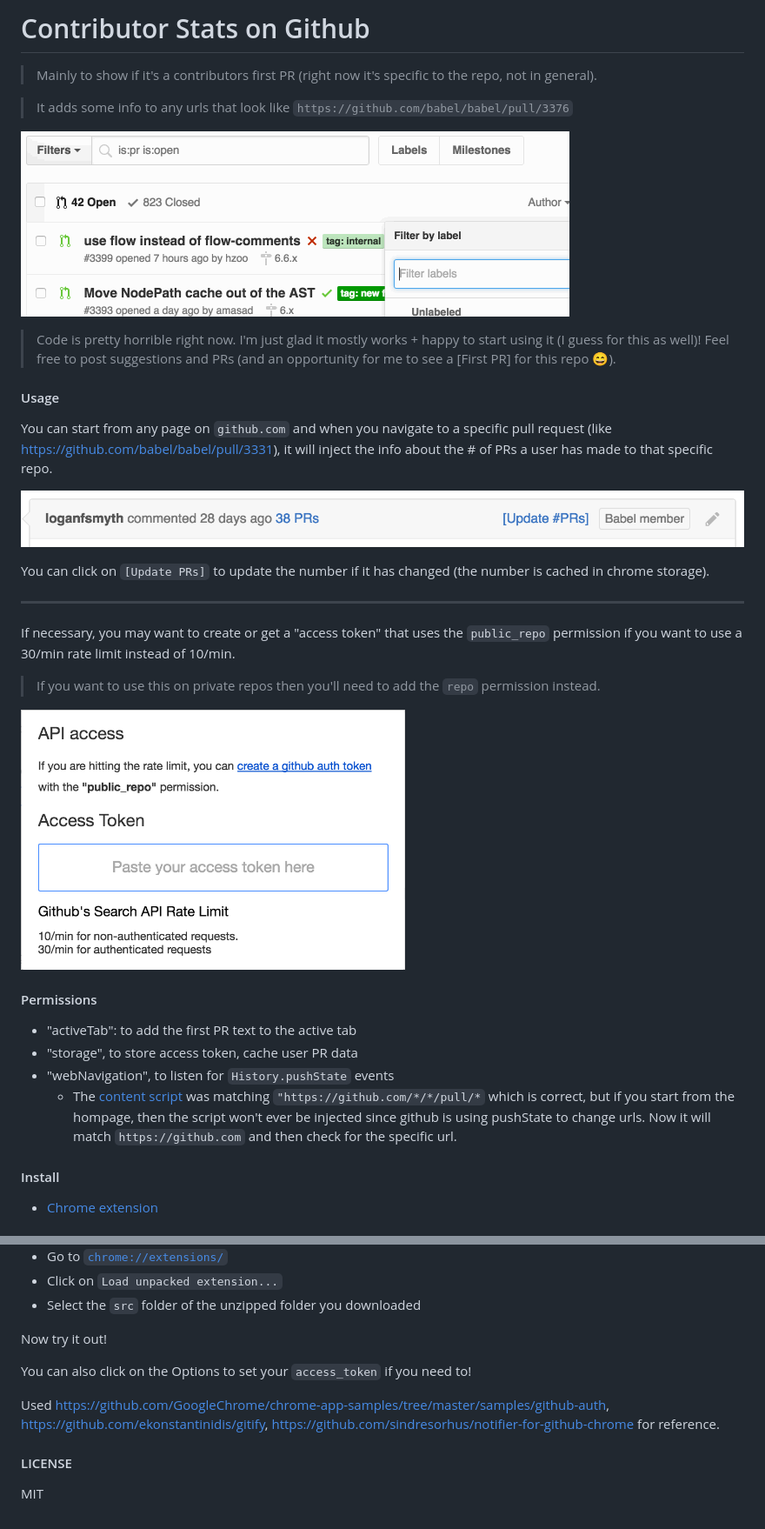
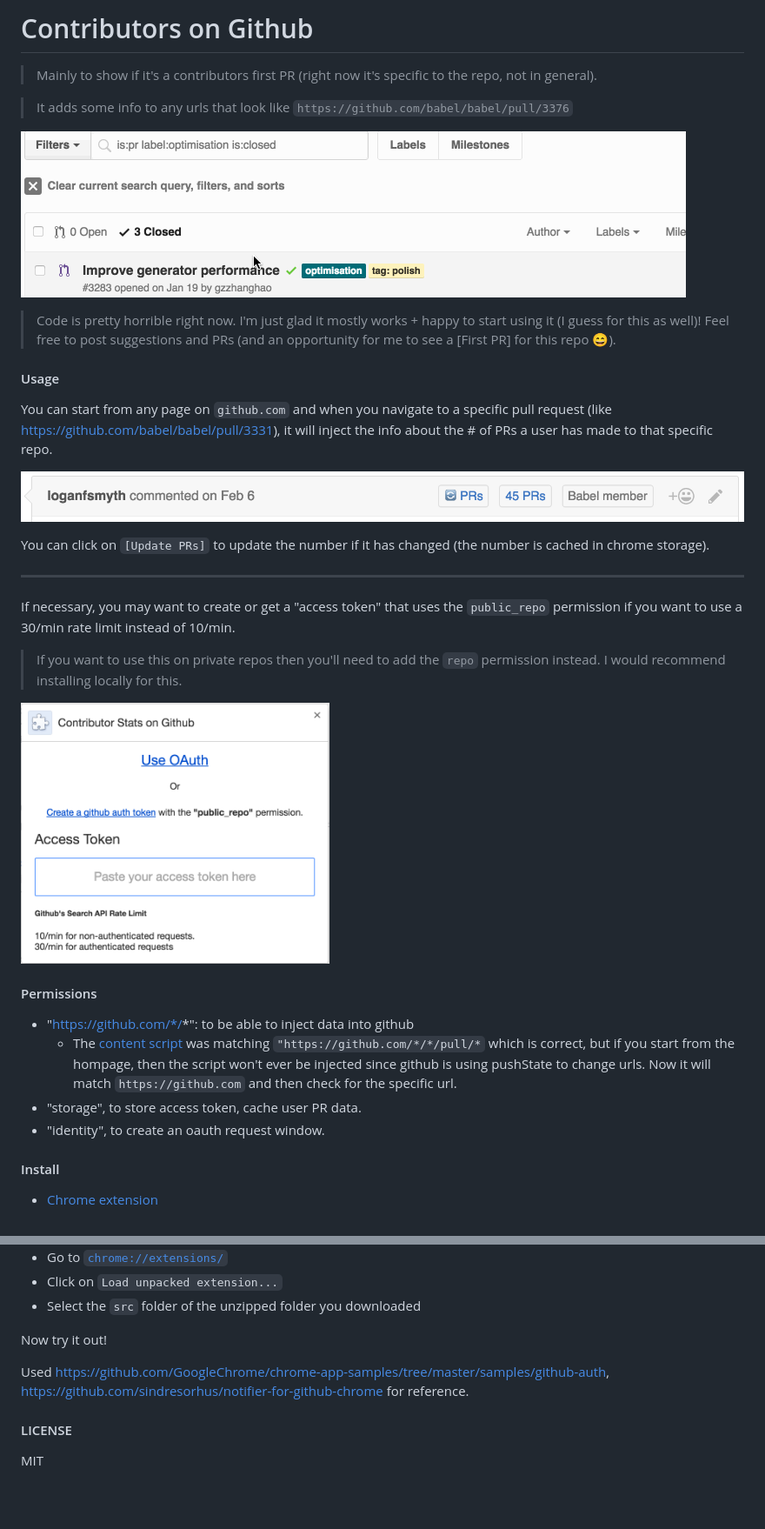
Before and after one commit to hzoo/contributors-on-github, a Markdown page: README.md, 2 parts joined by grey strips. Shown: that part at 87% size. GitHub-like rendering; pictures changed too: firstpr.gif, injected-content.png, options.png; blank space fills up the shorter version.

Commit message:
update name, pictures

```diff
--- a/README.md
+++ b/README.md
@@ -1,4 +1,4 @@
-# Contributor Stats on Github
+# Contributors on Github
 
 > Mainly to show if it's a contributors first PR (right now it's specific to the repo, not in general).
 
@@ -22,15 +22,15 @@ You can click on `[Update PRs]` to update the number if it has changed (the numb
 
 If necessary, you may want to create or get a "access token" that uses the `public_repo` permission if you want to use a 30/min rate limit instead of 10/min.
 
-> If you want to use this on private repos then you'll need to add the `repo` permission instead.
+> If you want to use this on private repos then you'll need to add the `repo` permission instead. I would recommend installing locally for this.
 
 <img src="options.png" alt="options" height="300px">
 
 #### Permissions
-- "activeTab": to add the first PR text to the active tab
-- "storage", to store access token, cache user PR data
-- "webNavigation", to listen for `History.pushState` events
-    - The [content script](src/index.js) was matching `"https://github.com/*/*/pull/*` which is correct, but if you start from the hompage, then the script won't ever be injected since github is using pushState to change urls. Now it will match `https://github.com` and then check for the specific url.
+- "https://github.com/*/*": to be able to inject data into github
+  - The [content script](src/content.js) was matching `"https://github.com/*/*/pull/*` which is correct, but if you start from the hompage, then the script won't ever be injected since github is using pushState to change urls. Now it will match `https://github.com` and then check for the specific url.
+- "storage", to store access token, cache user PR data.
+- "identity", to create an oauth request window.
 
 #### Install
 
@@ -47,9 +47,7 @@ If necessary, you may want to create or get a "access token" that uses the `publ
 
 Now try it out!
 
-You can also click on the Options to set your `access_token` if you need to!
-
-Used https://github.com/GoogleChrome/chrome-app-samples/tree/master/samples/github-auth, https://github.com/ekonstantinidis/gitify, https://github.com/sindresorhus/notifier-for-github-chrome for reference.
+Used https://github.com/GoogleChrome/chrome-app-samples/tree/master/samples/github-auth, https://github.com/sindresorhus/notifier-for-github-chrome for reference.
 
 #### LICENSE
 MIT
```
Also changed, not shown: 2 other files.
